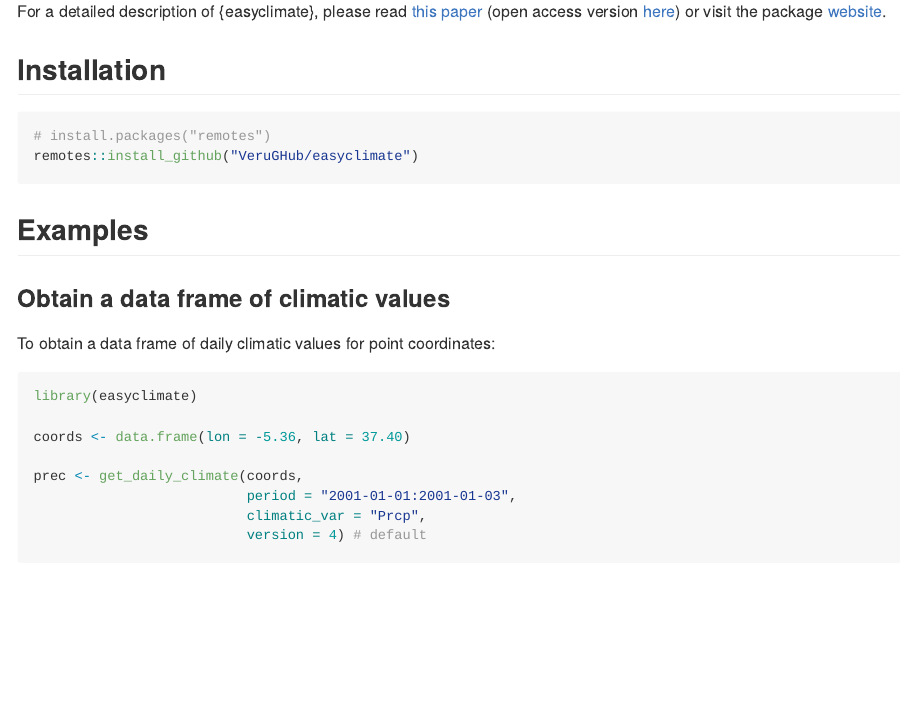
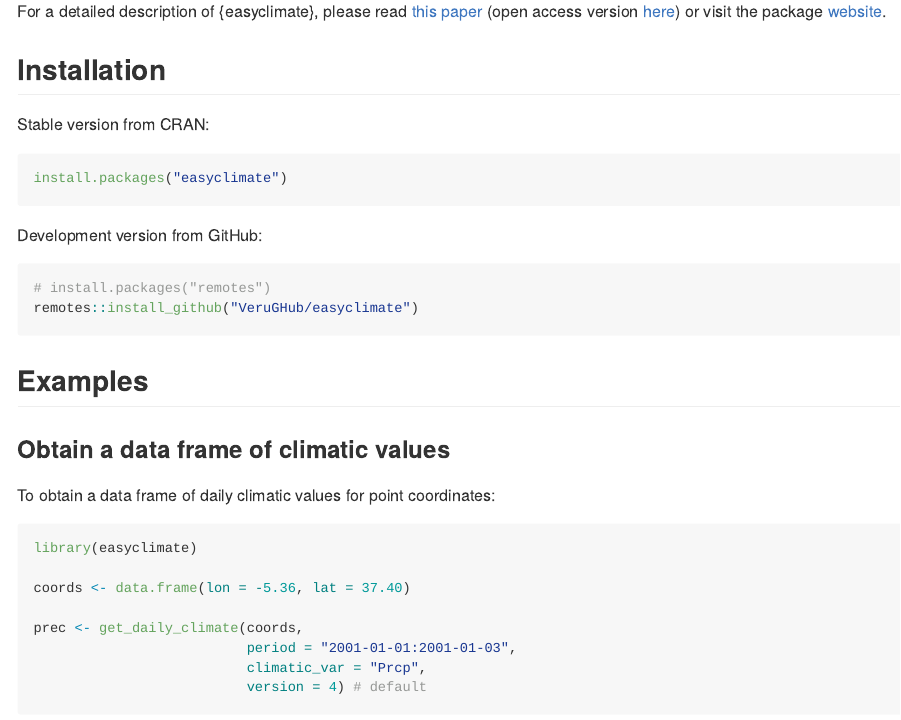
Before and after one commit to VeruGHub/easyclimate, an R Markdown document (README.Rmd): the page in a window 1100 px wide, from 590 px down. The pictures show the output file README.md that the author committed with the source, drawn offline in the style of GitHub; badge pictures from the web are left out.

Commit message:
add install from CRAN in README

````diff
--- a/README.Rmd
+++ b/README.Rmd
@@ -41,6 +41,13 @@ For a detailed description of {easyclimate}, please read [this paper](https://do
 
 ## Installation
 
+Stable version from CRAN:
+
+``` r
+install.packages("easyclimate")
+```
+
+Development version from GitHub:
 ``` r
 # install.packages("remotes")
 remotes::install_github("VeruGHub/easyclimate")
````
Also changed, not shown: README.md, docs/pkgdown.yml, 1 other file.
